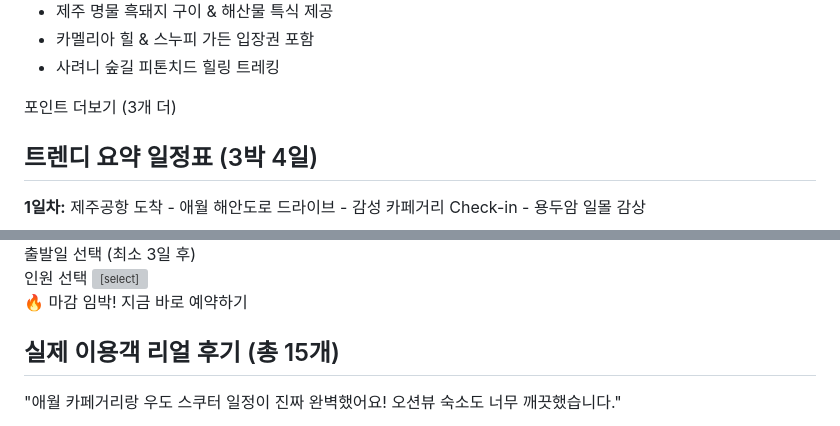
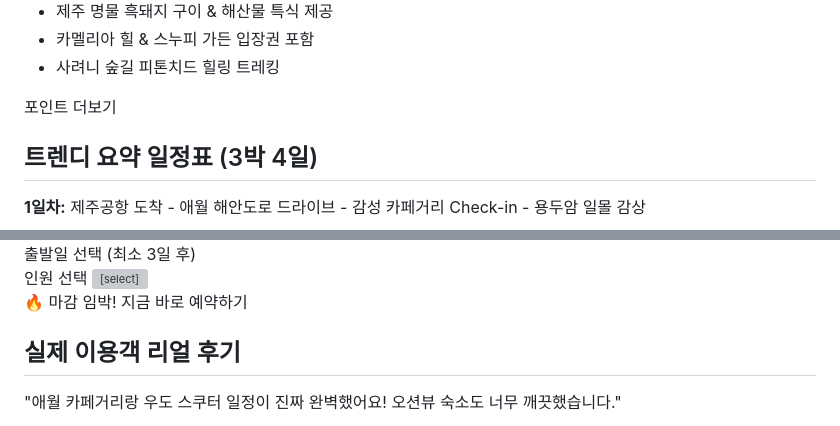
Before and after one commit to travelwmehsu/travelwmehsu.github.io, a Markdown page: README.md, 2 parts joined by grey strips. Rendered like a GitHub page; grey boxes are pictures that could not be loaded.

```diff
--- a/README.md
+++ b/README.md
@@ -110,7 +110,7 @@ window._wingify_code || (function() {
                     <li class="highlight-extra hidden flex items-center space-x-2"><i class="fa-solid fa-circle-check text-emerald-500"></i><span>사려니 숲길 피톤치드 힐링 트레킹</span></li>
                 </ul>
                 <button onclick="toggleHighlights()" id="highlightsBtn" class="mt-4 w-full py-2.5 bg-sky-50 hover:bg-sky-100 text-sky-700 font-semibold text-sm rounded-xl transition flex items-center justify-center gap-2 border border-sky-100">
-                    <span>포인트 더보기 (3개 더)</span> <i class="fa-solid fa-chevron-down text-xs"></i>
+                    <span>포인트 더보기</span> <i class="fa-solid fa-chevron-down text-xs"></i>
                 </button>
             </section>
             <!-- ITINERARY (COLLAPSIBLE: 2 days default, expandable to 4 days) -->
@@ -195,7 +195,7 @@ window._wingify_code || (function() {
     <section id="reviews" class="bg-white/90 backdrop-blur-md p-6 rounded-2xl shadow-sm border border-slate-200">
         <div class="flex items-center justify-between mb-6">
             <h2 class="text-xl font-bold text-slate-900 flex items-center">
-                <i class="fa-solid fa-comments text-sky-500 mr-2.5"></i> 실제 이용객 리얼 후기 <span class="text-sm font-normal text-slate-500 ml-2">(총 15개)</span>
+                <i class="fa-solid fa-comments text-sky-500 mr-2.5"></i> 실제 이용객 리얼 후기 <span class="text-sm font-normal text-slate-500 ml-2"> </span>
             </h2>
         </div>
         <!-- Reviews Grid Container -->
```
